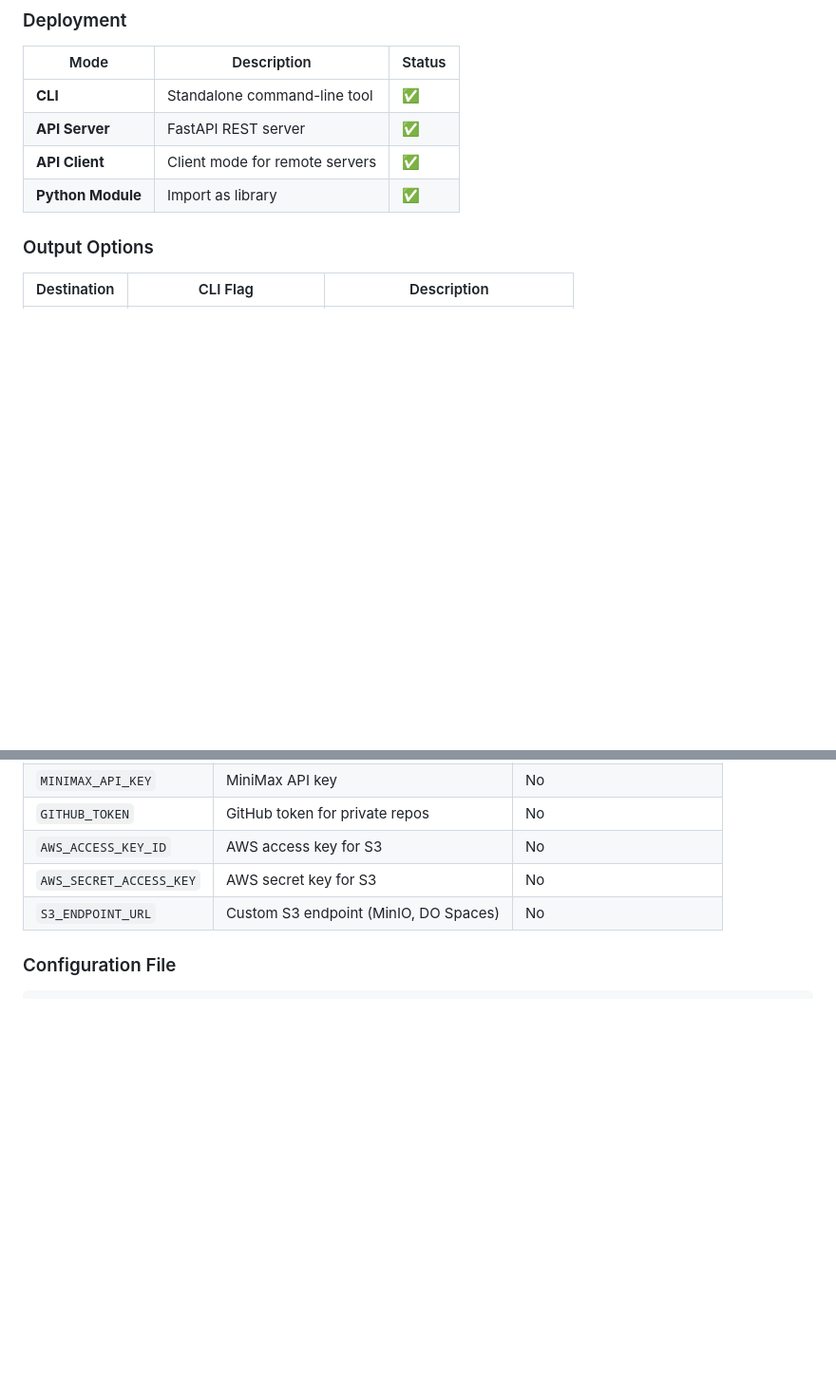
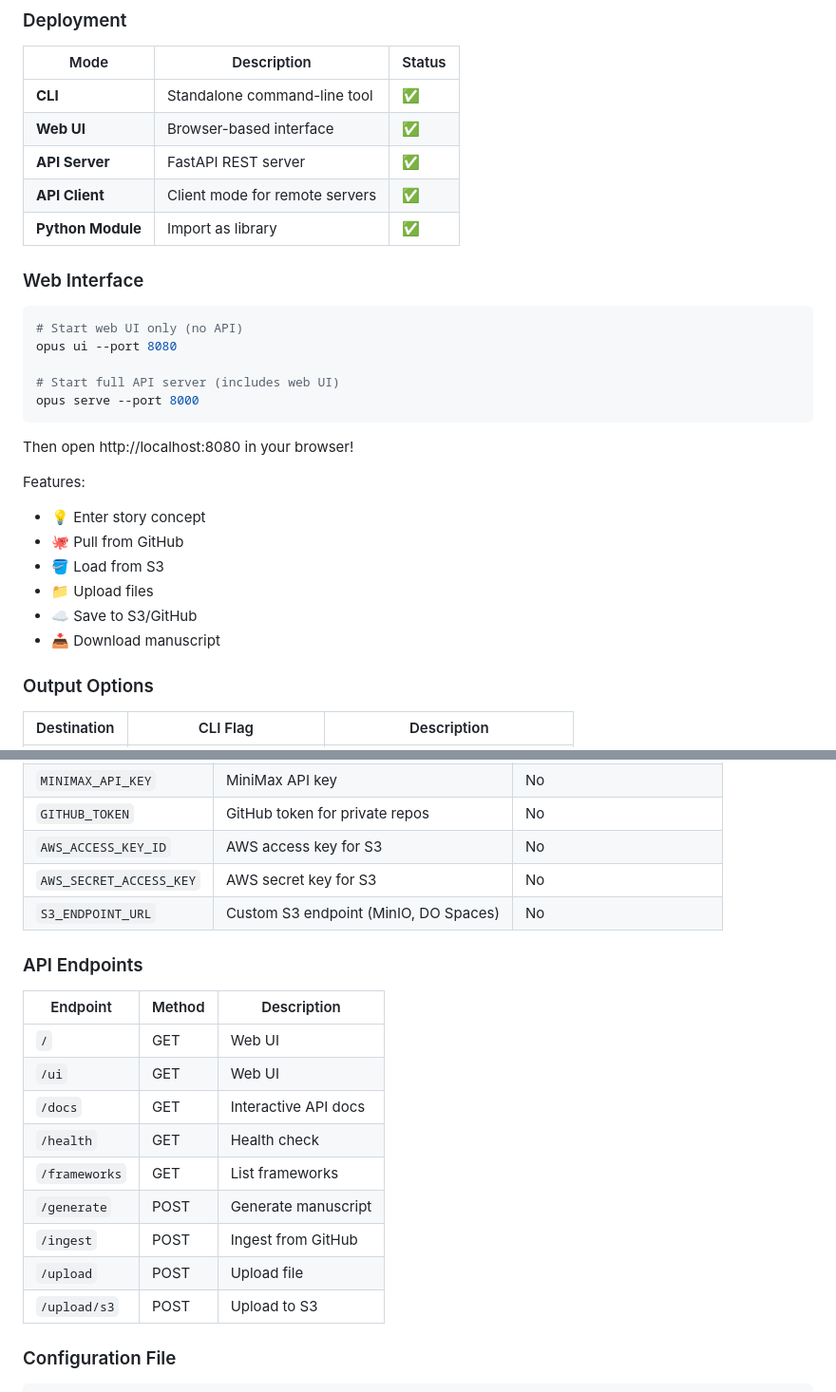
Before and after one commit to mrhavens/opus-orchestrator-ai, a Markdown page: README.md, 2 parts joined by grey strips. Shown at 95% size. Drawn GitHub-style; blank space fills up the shorter version.

Commit message:
Update README with web UI and API endpoints

````diff
--- a/README.md
+++ b/README.md
@@ -102,9 +102,30 @@ opus ingest-local ./notes --summarize --max-length 5000
 | Mode | Description | Status |
 |------|-------------|--------|
 | **CLI** | Standalone command-line tool | ✅ |
+| **Web UI** | Browser-based interface | ✅ |
 | **API Server** | FastAPI REST server | ✅ |
 | **API Client** | Client mode for remote servers | ✅ |
 | **Python Module** | Import as library | ✅ |
+
+### Web Interface
+
+```bash
+# Start web UI only (no API)
+opus ui --port 8080
+
+# Start full API server (includes web UI)
+opus serve --port 8000
+```
+
+Then open http://localhost:8080 in your browser!
+
+Features:
+- 💡 Enter story concept
+- 🐙 Pull from GitHub
+- 🪣 Load from S3
+- 📁 Upload files
+- ☁️ Save to S3/GitHub
+- 📥 Download manuscript
 
 ### Output Options
 
@@ -261,6 +282,20 @@ print(result["manuscript"])
 | `AWS_SECRET_ACCESS_KEY` | AWS secret key for S3 | No |
 | `S3_ENDPOINT_URL` | Custom S3 endpoint (MinIO, DO Spaces) | No |
 
+### API Endpoints
+
+| Endpoint | Method | Description |
+|----------|--------|-------------|
+| `/` | GET | Web UI |
+| `/ui` | GET | Web UI |
+| `/docs` | GET | Interactive API docs |
+| `/health` | GET | Health check |
+| `/frameworks` | GET | List frameworks |
+| `/generate` | POST | Generate manuscript |
+| `/ingest` | POST | Ingest from GitHub |
+| `/upload` | POST | Upload file |
+| `/upload/s3` | POST | Upload to S3 |
+
 ### Configuration File
 
 ```yaml
````
